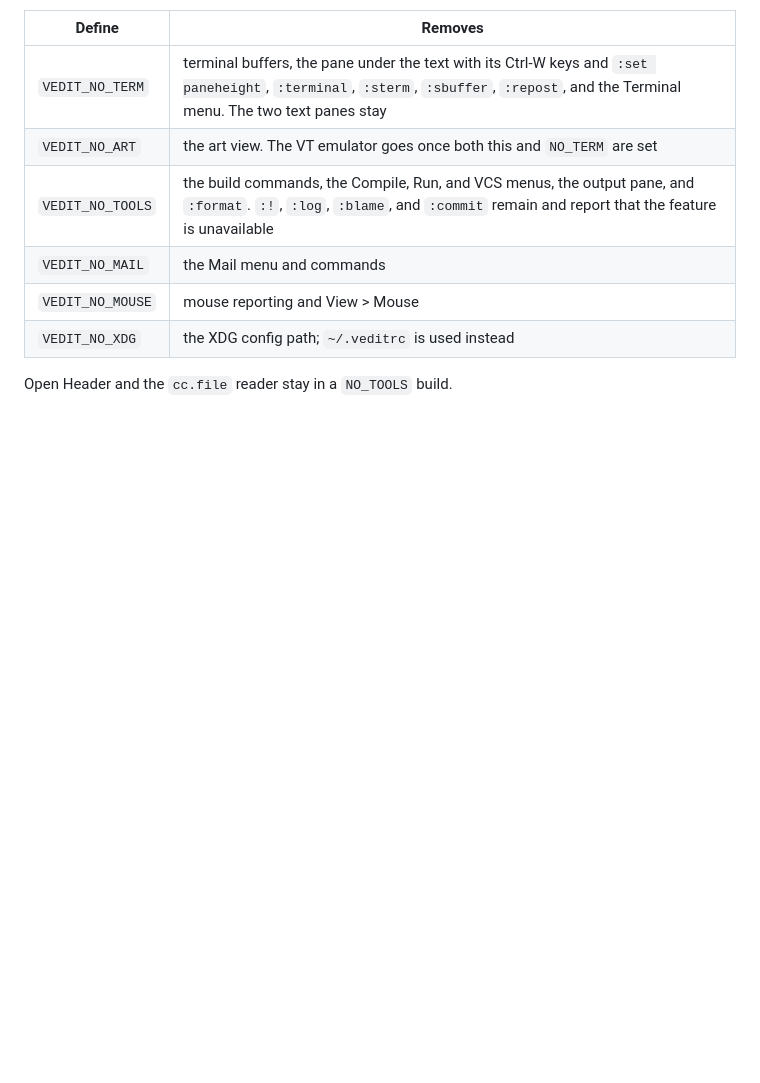
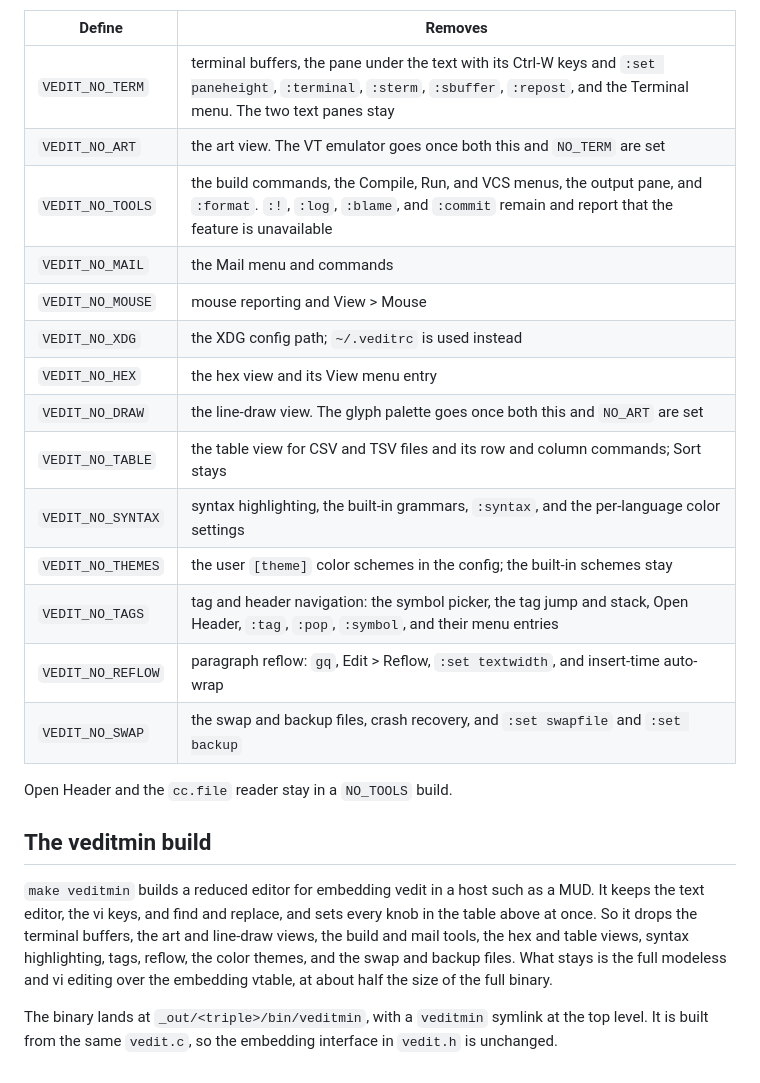
Before and after one commit to OrangeTide/vedit, a Markdown page: docs/10-advanced.md, the part around the change. Rendered like a GitHub page; blank space fills up the shorter version.

Commit message:
docs: document the veditmin build and its gates

```diff
--- a/docs/10-advanced.md
+++ b/docs/10-advanced.md
@@ -237,5 +237,27 @@ flags stay).
 | `VEDIT_NO_MAIL` | the Mail menu and commands |
 | `VEDIT_NO_MOUSE` | mouse reporting and View > Mouse |
 | `VEDIT_NO_XDG` | the XDG config path; `~/.veditrc` is used instead |
+| `VEDIT_NO_HEX` | the hex view and its View menu entry |
+| `VEDIT_NO_DRAW` | the line-draw view. The glyph palette goes once both this and `NO_ART` are set |
+| `VEDIT_NO_TABLE` | the table view for CSV and TSV files and its row and column commands; Sort stays |
+| `VEDIT_NO_SYNTAX` | syntax highlighting, the built-in grammars, `:syntax`, and the per-language color settings |
+| `VEDIT_NO_THEMES` | the user `[theme]` color schemes in the config; the built-in schemes stay |
+| `VEDIT_NO_TAGS` | tag and header navigation: the symbol picker, the tag jump and stack, Open Header, `:tag`, `:pop`, `:symbol`, and their menu entries |
+| `VEDIT_NO_REFLOW` | paragraph reflow: `gq`, Edit > Reflow, `:set textwidth`, and insert-time auto-wrap |
+| `VEDIT_NO_SWAP` | the swap and backup files, crash recovery, and `:set swapfile` and `:set backup` |
 
 Open Header and the `cc.file` reader stay in a `NO_TOOLS` build.
+
+## The veditmin build
+
+`make veditmin` builds a reduced editor for embedding vedit in a host such
+as a MUD. It keeps the text editor, the vi keys, and find and replace, and
+sets every knob in the table above at once. So it drops the terminal
+buffers, the art and line-draw views, the build and mail tools, the hex and
+table views, syntax highlighting, tags, reflow, the color themes, and the
+swap and backup files. What stays is the full modeless and vi editing over
+the embedding vtable, at about half the size of the full binary.
+
+The binary lands at `_out/<triple>/bin/veditmin`, with a `veditmin` symlink
+at the top level. It is built from the same `vedit.c`, so the embedding
+interface in `vedit.h` is unchanged.
```
Also changed, not shown: docs/developing.md (+10 -3 lines).
